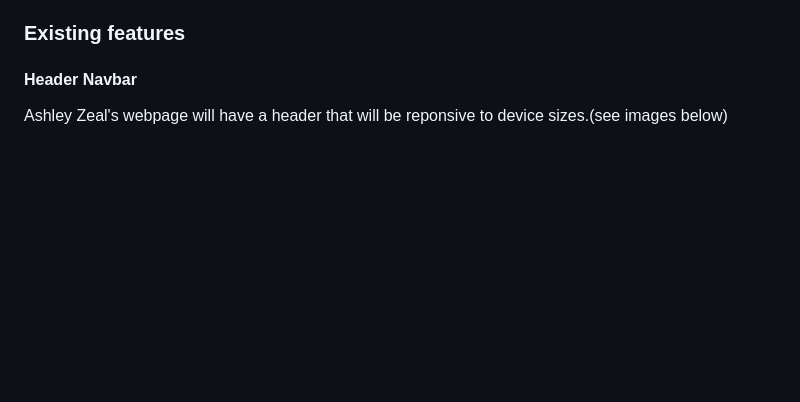
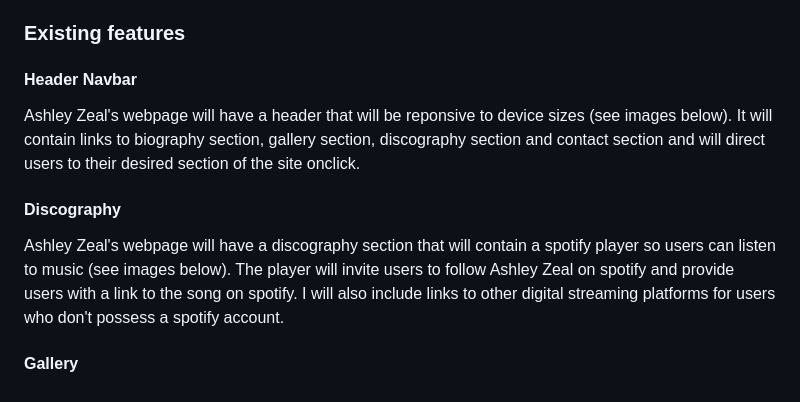
Before and after one commit to MicahIndigo/ashley-zeal-website, a Markdown page: README.md, the part around the change. GitHub-like rendering; blank space fills up the shorter version.

Commit message:
Add discography section to existing features in readme

```diff
--- a/README.md
+++ b/README.md
@@ -125,4 +125,10 @@ I will keep the layout of the site minimalistic and simple, whilst using intuiti
 
 #### Header Navbar
 
-Ashley Zeal's webpage will have a header that will be reponsive to device sizes.(see images below)
+Ashley Zeal's webpage will have a header that will be reponsive to device sizes (see images below). It will contain links to biography section, gallery section, discography section and contact section and will direct users to their desired section of the site onclick.
+
+#### Discography
+
+Ashley Zeal's webpage will have a discography section that will contain a spotify player so users can listen to music (see images below). The player will invite users to follow Ashley Zeal on spotify and provide users with a link to the song on spotify. I will also include links to other digital streaming platforms for users who don't possess a spotify account.
+
+#### Gallery
```
